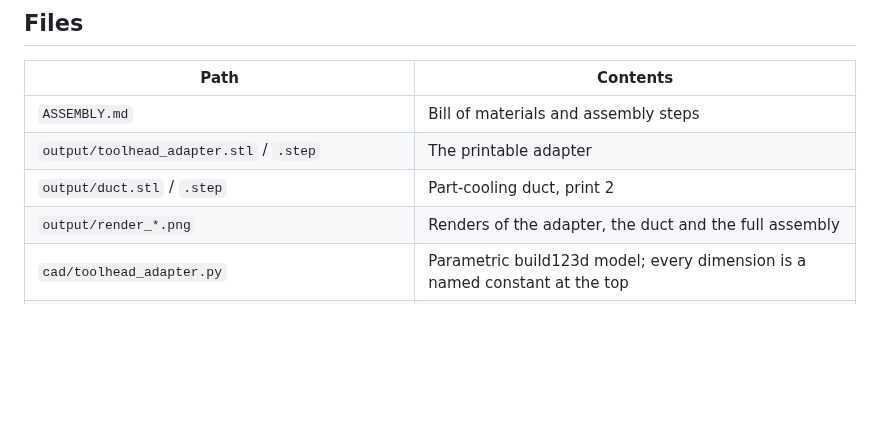
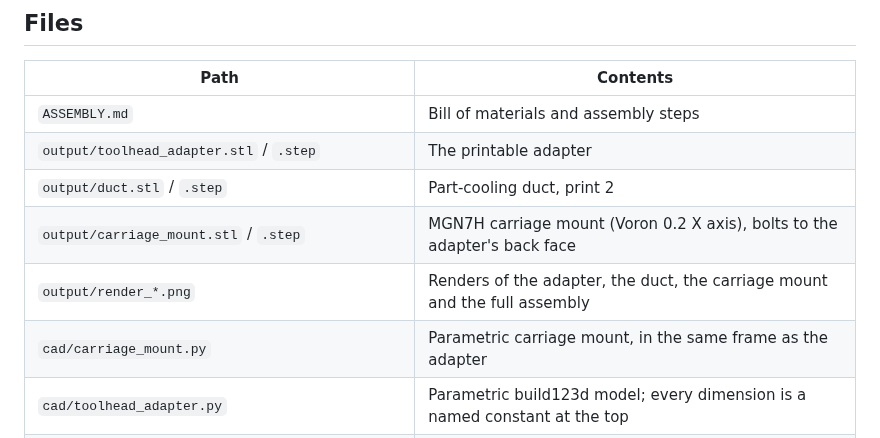
Before and after one commit to ZackHirshhorn/minimal-abs-toolhead-v02, a Markdown page: README.md, the part around the change. Drawn GitHub-style; blank space fills up the shorter version.

```diff
--- a/README.md
+++ b/README.md
@@ -24,7 +24,9 @@ Print the adapter upside down (top plate on the bed). Print the ducts flange-dow
 | `ASSEMBLY.md` | Bill of materials and assembly steps |
 | `output/toolhead_adapter.stl` / `.step` | The printable adapter |
 | `output/duct.stl` / `.step` | Part-cooling duct, print 2 |
-| `output/render_*.png` | Renders of the adapter, the duct and the full assembly |
+| `output/carriage_mount.stl` / `.step` | MGN7H carriage mount (Voron 0.2 X axis), bolts to the adapter's back face |
+| `output/render_*.png` | Renders of the adapter, the duct, the carriage mount and the full assembly |
+| `cad/carriage_mount.py` | Parametric carriage mount, in the same frame as the adapter |
 | `cad/toolhead_adapter.py` | Parametric build123d model; every dimension is a named constant at the top |
 | `cad/render.py`, `cad/inspect_step.py`, `cad/list_step_*.py` | Helpers to render and inspect STEP files |
 
```
Also changed, not shown: ASSEMBLY.md (+18 -0 lines), output/render_assembly_carriage.png (added), output/render_carriage_mount.png (added), 3 other files.
